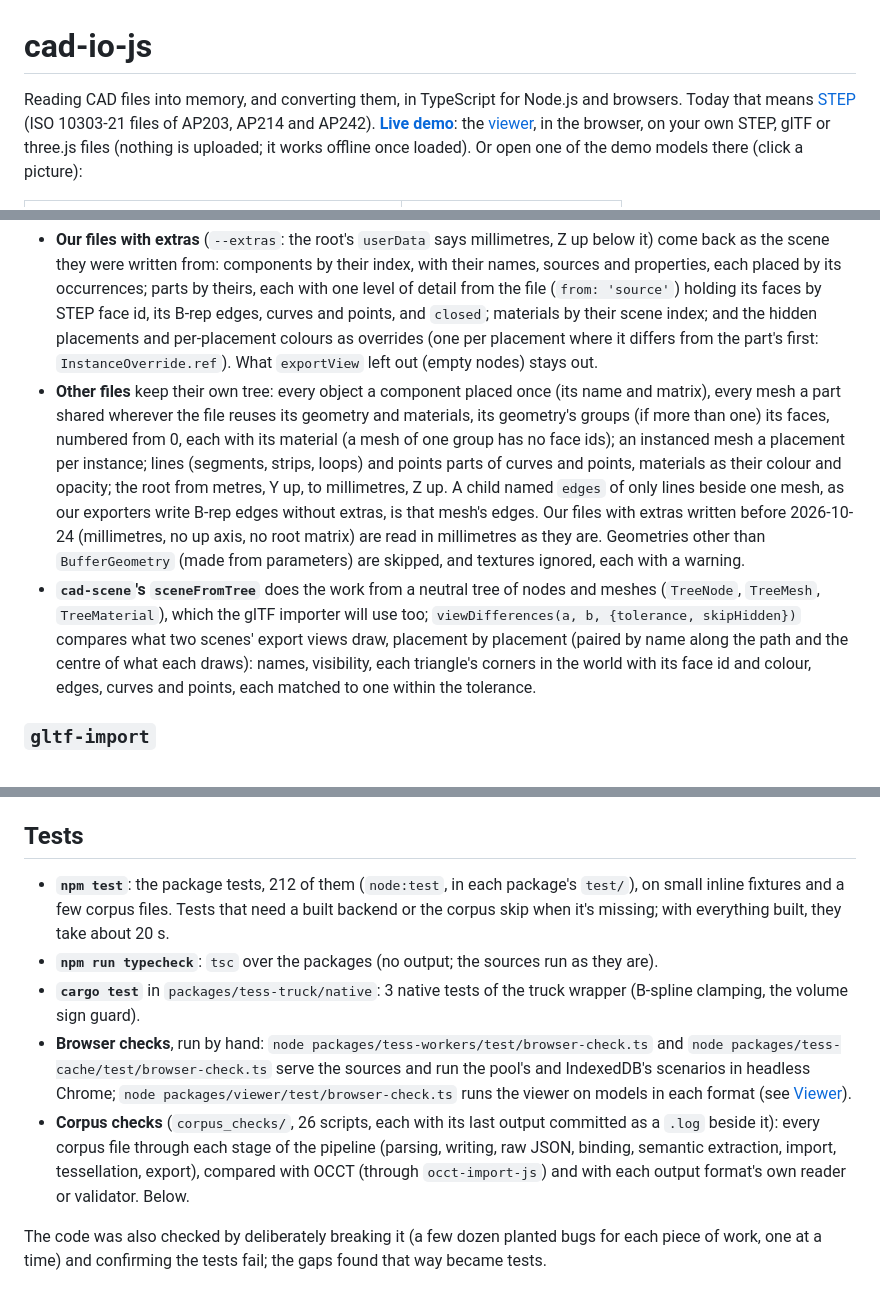
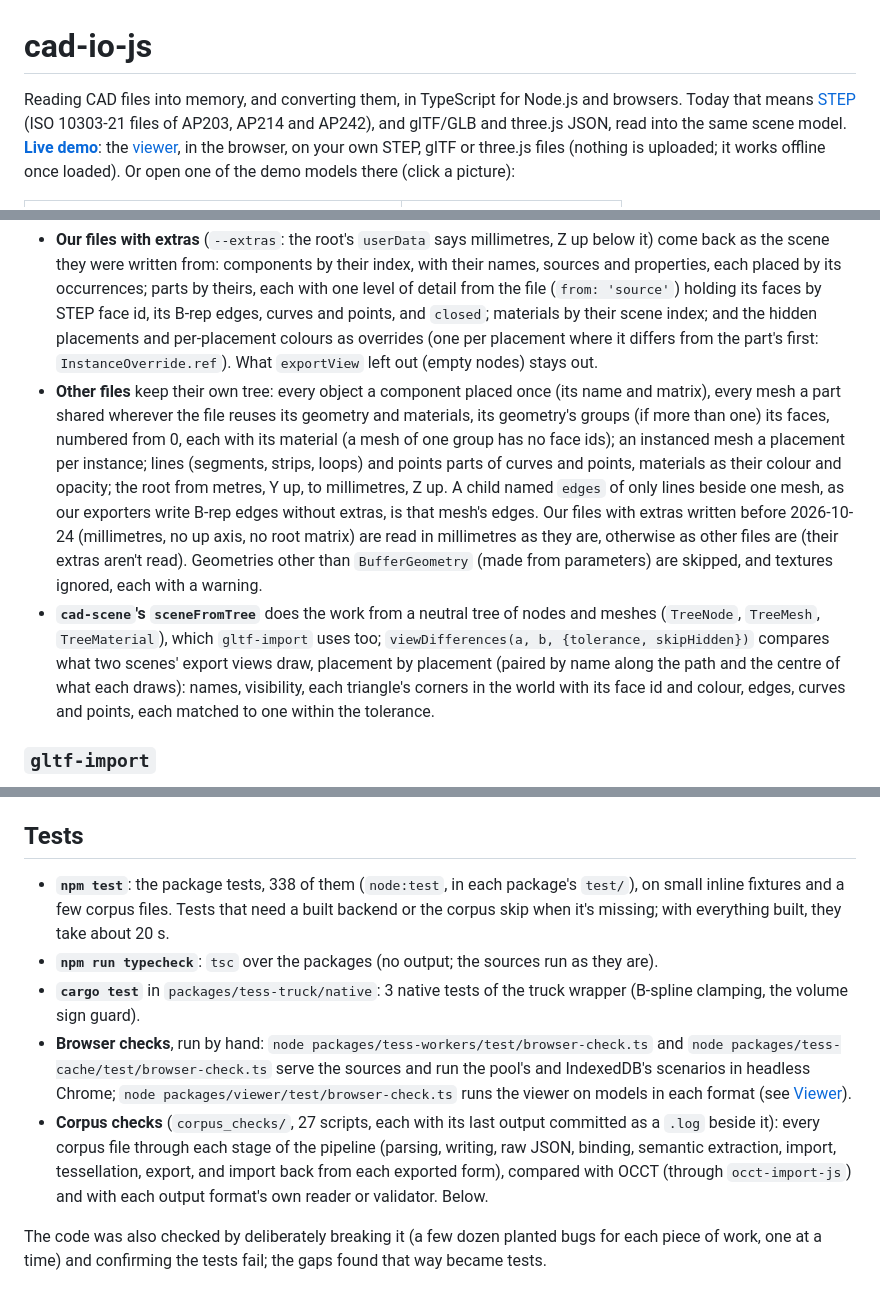
Before and after one commit to martyvona/cad-io-js, a Markdown page: README.md, 3 parts joined by grey strips. Drawn GitHub-style.

````diff
--- a/README.md
+++ b/README.md
@@ -9,7 +9,7 @@ This file is GitHub-flavoured Markdown: GitHub and browser Markdown viewers rend
 #pagebreak()
 -->
 
-Reading CAD files into memory, and converting them, in TypeScript for Node.js and browsers. Today that means [STEP](./step_tutorial.md) (ISO 10303-21 files of AP203, AP214 and AP242). **[Live demo](https://martyvona.github.io/cad-io-js/)**: the [viewer](#viewer), in the browser, on your own STEP, glTF or three.js files (nothing is uploaded; it works offline once loaded). Or open one of the demo models there (click a picture):
+Reading CAD files into memory, and converting them, in TypeScript for Node.js and browsers. Today that means [STEP](./step_tutorial.md) (ISO 10303-21 files of AP203, AP214 and AP242), and glTF/GLB and three.js JSON, read into the same scene model. **[Live demo](https://martyvona.github.io/cad-io-js/)**: the [viewer](#viewer), in the browser, on your own STEP, glTF or three.js files (nothing is uploaded; it works offline once loaded). Or open one of the demo models there (click a picture):
 
 | [![ohmm-ap242.step](test_corpus/demo/ohmm-ap242.png)](https://martyvona.github.io/cad-io-js/?model=demo/ohmm-ap242.step) | [![rpbp-ap242.step](test_corpus/demo/rpbp-ap242.png)](https://martyvona.github.io/cad-io-js/?model=demo/rpbp-ap242.step) |
 |:---:|:---:|
@@ -729,8 +743,8 @@ console.log(viewDifferences({ scene, view: exportView(scene) }, { scene: back, v
 ```
 
 - **Our files with extras** (`--extras`: the root's `userData` says millimetres, Z up below it) come back as the scene they were written from: components by their index, with their names, sources and properties, each placed by its occurrences; parts by theirs, each with one level of detail from the file (`from: 'source'`) holding its faces by STEP face id, its B-rep edges, curves and points, and `closed`; materials by their scene index; and the hidden placements and per-placement colours as overrides (one per placement where it differs from the part's first: `InstanceOverride.ref`). What `exportView` left out (empty nodes) stays out.
-- **Other files** keep their own tree: every object a component placed once (its name and matrix), every mesh a part shared wherever the file reuses its geometry and materials, its geometry's groups (if more than one) its faces, numbered from 0, each with its material (a mesh of one group has no face ids); an instanced mesh a placement per instance; lines (segments, strips, loops) and points parts of curves and points, materials as their colour and opacity; the root from metres, Y up, to millimetres, Z up. A child named `edges` of only lines beside one mesh, as our exporters write B-rep edges without extras, is that mesh's edges. Our files with extras written before 2026-10-24 (millimetres, no up axis, no root matrix) are read in millimetres as they are. Geometries other than `BufferGeometry` (made from parameters) are skipped, and textures ignored, each with a warning.
-- **`cad-scene`'s `sceneFromTree`** does the work from a neutral tree of nodes and meshes (`TreeNode`, `TreeMesh`, `TreeMaterial`), which the glTF importer will use too; `viewDifferences(a, b, {tolerance, skipHidden})` compares what two scenes' export views draw, placement by placement (paired by name along the path and the centre of what each draws): names, visibility, each triangle's corners in the world with its face id and colour, edges, curves and points, each matched to one within the tolerance.
+- **Other files** keep their own tree: every object a component placed once (its name and matrix), every mesh a part shared wherever the file reuses its geometry and materials, its geometry's groups (if more than one) its faces, numbered from 0, each with its material (a mesh of one group has no face ids); an instanced mesh a placement per instance; lines (segments, strips, loops) and points parts of curves and points, materials as their colour and opacity; the root from metres, Y up, to millimetres, Z up. A child named `edges` of only lines beside one mesh, as our exporters write B-rep edges without extras, is that mesh's edges. Our files with extras written before 2026-10-24 (millimetres, no up axis, no root matrix) are read in millimetres as they are, otherwise as other files are (their extras aren't read). Geometries other than `BufferGeometry` (made from parameters) are skipped, and textures ignored, each with a warning.
+- **`cad-scene`'s `sceneFromTree`** does the work from a neutral tree of nodes and meshes (`TreeNode`, `TreeMesh`, `TreeMaterial`), which `gltf-import` uses too; `viewDifferences(a, b, {tolerance, skipHidden})` compares what two scenes' export views draw, placement by placement (paired by name along the path and the centre of what each draws): names, visibility, each triangle's corners in the world with its face id and colour, edges, curves and points, each matched to one within the tolerance.
 
 ### `gltf-import`
 
@@ -936,11 +950,11 @@ A file whose schema has no dictionary is bound with AP242's, with a diagnostic:
 
 ## Tests
 
-- **`npm test`**: the package tests, 212 of them (`node:test`, in each package's `test/`), on small inline fixtures and a few corpus files. Tests that need a built backend or the corpus skip when it's missing; with everything built, they take about 20 s.
+- **`npm test`**: the package tests, 338 of them (`node:test`, in each package's `test/`), on small inline fixtures and a few corpus files. Tests that need a built backend or the corpus skip when it's missing; with everything built, they take about 20 s.
 - **`npm run typecheck`**: `tsc` over the packages (no output; the sources run as they are).
 - **`cargo test`** in `packages/tess-truck/native`: 3 native tests of the truck wrapper (B-spline clamping, the volume sign guard).
 - **Browser checks**, run by hand: `node packages/tess-workers/test/browser-check.ts` and `node packages/tess-cache/test/browser-check.ts` serve the sources and run the pool's and IndexedDB's scenarios in headless Chrome; `node packages/viewer/test/browser-check.ts` runs the viewer on models in each format (see [Viewer](#viewer)).
-- **Corpus checks** (`corpus_checks/`, 26 scripts, each with its last output committed as a `.log` beside it): every corpus file through each stage of the pipeline (parsing, writing, raw JSON, binding, semantic extraction, import, tessellation, export), compared with OCCT (through `occt-import-js`) and with each output format's own reader or validator. Below.
+- **Corpus checks** (`corpus_checks/`, 27 scripts, each with its last output committed as a `.log` beside it): every corpus file through each stage of the pipeline (parsing, writing, raw JSON, binding, semantic extraction, import, tessellation, export, and import back from each exported form), compared with OCCT (through `occt-import-js`) and with each output format's own reader or validator. Below.
 
 The code was also checked by deliberately breaking it (a few dozen planted bugs for each piece of work, one at a time) and confirming the tests fail; the gaps found that way became tests.
 
````
Also changed, not shown: other parts of README.md (+22 -4 lines), CHANGELOG.md (+4 -0 lines), CLAUDE.md (+4 -3 lines).
